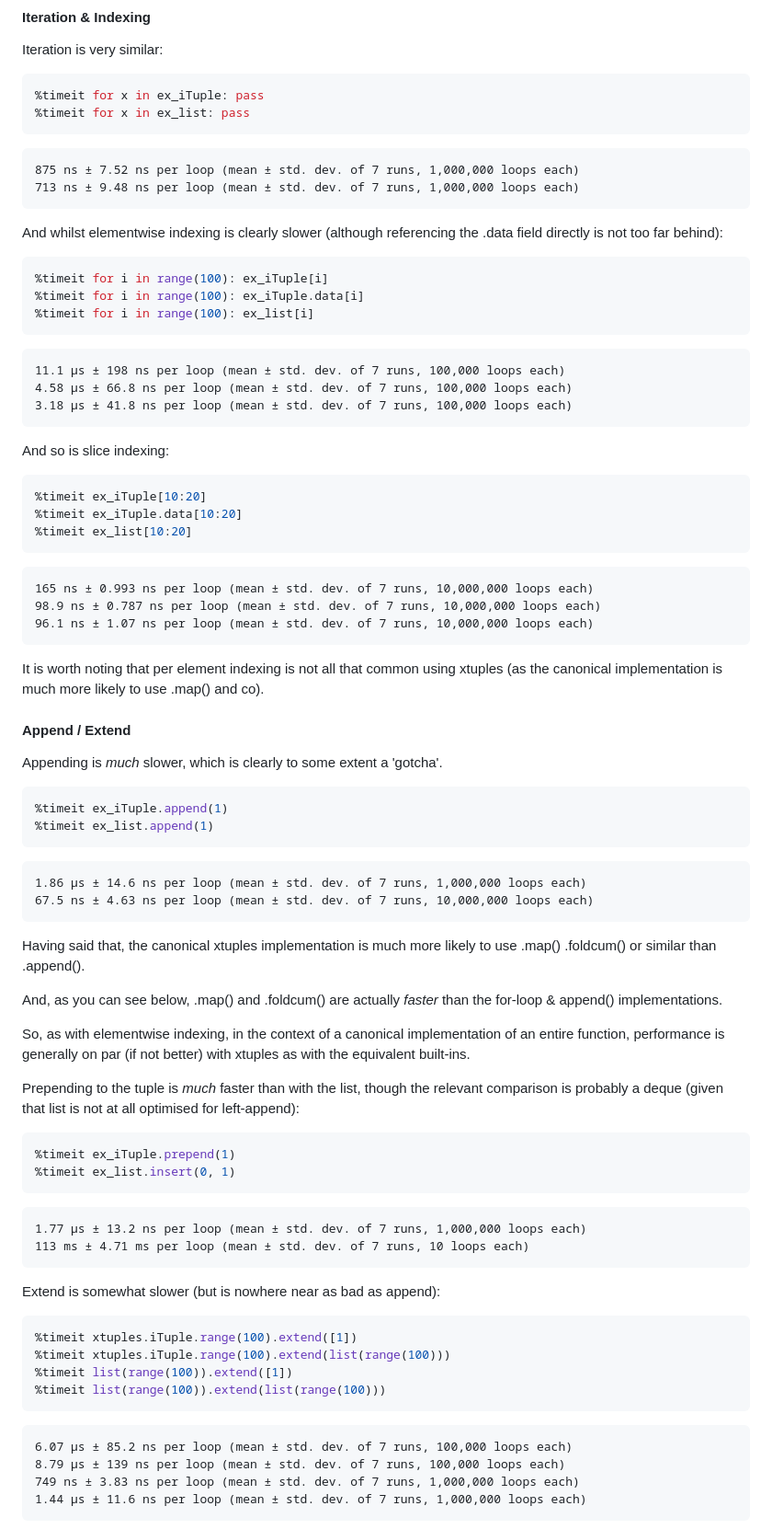
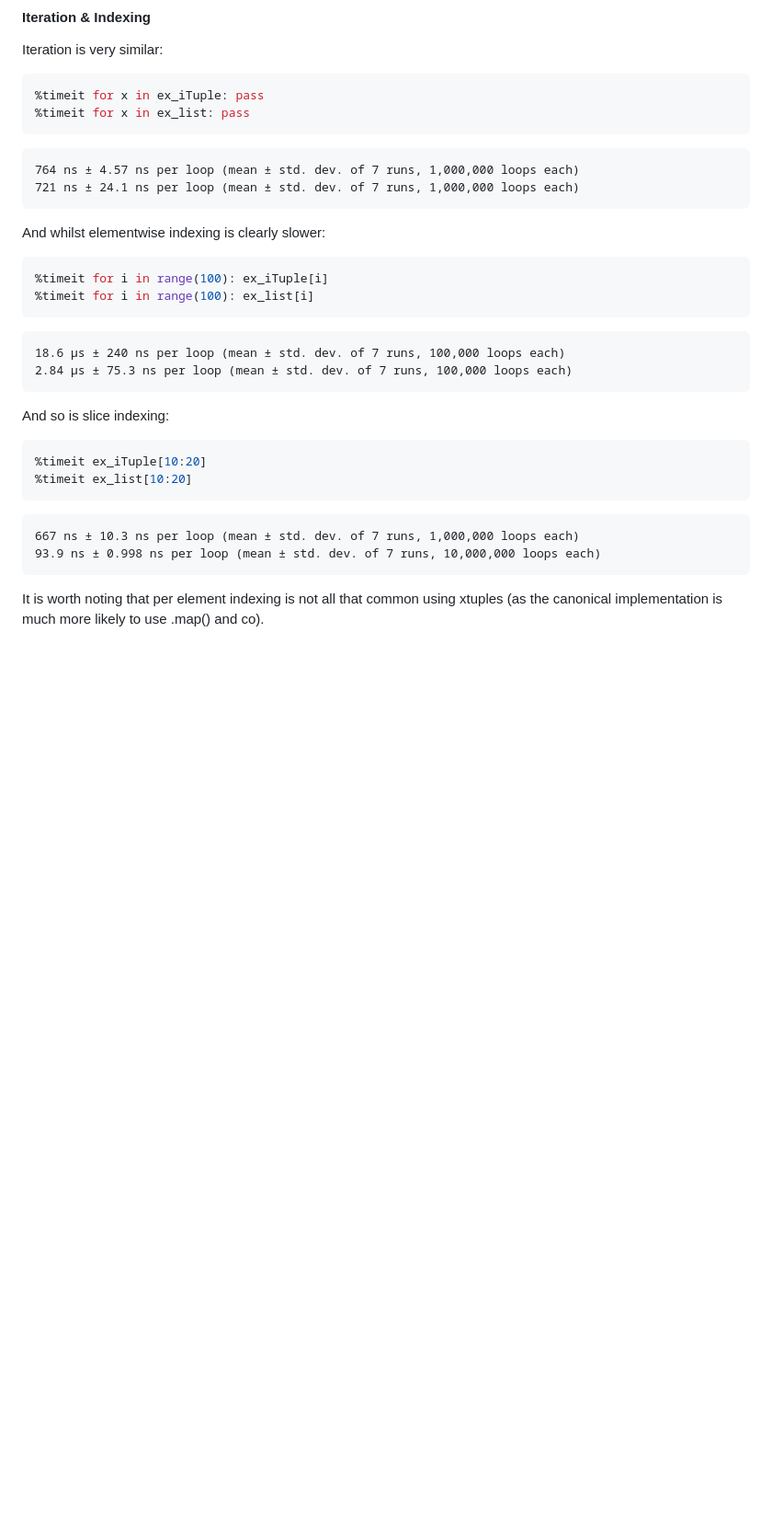
Before and after one commit to tomjrwilliams/xtuples, a Markdown page: README.md, the part around one of its changes. Shown at 92% size. Drawn GitHub-style; blank space fills up the shorter version.

````diff
--- a/README.md
+++ b/README.md
@@ -231,22 +130,20 @@ Iteration is very similar:
 %timeit for x in ex_list: pass
 ```
 
-    875 ns ± 7.52 ns per loop (mean ± std. dev. of 7 runs, 1,000,000 loops each)
-    713 ns ± 9.48 ns per loop (mean ± std. dev. of 7 runs, 1,000,000 loops each)
+    764 ns ± 4.57 ns per loop (mean ± std. dev. of 7 runs, 1,000,000 loops each)
+    721 ns ± 24.1 ns per loop (mean ± std. dev. of 7 runs, 1,000,000 loops each)
 
 
-And whilst elementwise indexing is clearly slower (although referencing the .data field directly is not too far behind):
+And whilst elementwise indexing is clearly slower:
 
 
 ```python
 %timeit for i in range(100): ex_iTuple[i]
-%timeit for i in range(100): ex_iTuple.data[i]
 %timeit for i in range(100): ex_list[i]
 ```
 
-    11.1 µs ± 198 ns per loop (mean ± std. dev. of 7 runs, 100,000 loops each)
-    4.58 µs ± 66.8 ns per loop (mean ± std. dev. of 7 runs, 100,000 loops each)
-    3.18 µs ± 41.8 ns per loop (mean ± std. dev. of 7 runs, 100,000 loops each)
+    18.6 µs ± 240 ns per loop (mean ± std. dev. of 7 runs, 100,000 loops each)
+    2.84 µs ± 75.3 ns per loop (mean ± std. dev. of 7 runs, 100,000 loops each)
 
 
 And so is slice indexing:
@@ -254,62 +151,12 @@ And so is slice indexing:
 
 ```python
 %timeit ex_iTuple[10:20]
-%timeit ex_iTuple.data[10:20]
 %timeit ex_list[10:20]
 ```
 
-    165 ns ± 0.993 ns per loop (mean ± std. dev. of 7 runs, 10,000,000 loops each)
-    98.9 ns ± 0.787 ns per loop (mean ± std. dev. of 7 runs, 10,000,000 loops each)
-    96.1 ns ± 1.07 ns per loop (mean ± std. dev. of 7 runs, 10,000,000 loops each)
+    667 ns ± 10.3 ns per loop (mean ± std. dev. of 7 runs, 1,000,000 loops each)
+    93.9 ns ± 0.998 ns per loop (mean ± std. dev. of 7 runs, 10,000,000 loops each)
 
 
 It is worth noting that per element indexing is not all that common using xtuples (as the canonical implementation is much more likely to use .map() and co).
 
-#### Append / Extend
-
-Appending is *much* slower, which is clearly to some extent a 'gotcha'.
-
-
-```python
-%timeit ex_iTuple.append(1)
-%timeit ex_list.append(1)
-```
-
-    1.86 µs ± 14.6 ns per loop (mean ± std. dev. of 7 runs, 1,000,000 loops each)
-    67.5 ns ± 4.63 ns per loop (mean ± std. dev. of 7 runs, 10,000,000 loops each)
-
-
-Having said that, the canonical xtuples implementation is much more likely to use .map() .foldcum() or similar than .append().
-
-And, as you can see below, .map() and .foldcum() are actually *faster* than the for-loop & append() implementations.
-
-So, as with elementwise indexing, in the context of a canonical implementation of an entire function, performance is generally on par (if not better) with xtuples as with the equivalent built-ins.
-
-Prepending to the tuple is *much* faster than with the list, though the relevant comparison is probably a deque (given that list is not at all optimised for left-append):
-
-
-```python
-%timeit ex_iTuple.prepend(1)
-%timeit ex_list.insert(0, 1)
-```
-
-    1.77 µs ± 13.2 ns per loop (mean ± std. dev. of 7 runs, 1,000,000 loops each)
-    113 ms ± 4.71 ms per loop (mean ± std. dev. of 7 runs, 10 loops each)
-
-
-Extend is somewhat slower (but is nowhere near as bad as append):
-
-
-```python
-%timeit xtuples.iTuple.range(100).extend([1])
-%timeit xtuples.iTuple.range(100).extend(list(range(100)))
-%timeit list(range(100)).extend([1])
-%timeit list(range(100)).extend(list(range(100)))
-```
-
-    6.07 µs ± 85.2 ns per loop (mean ± std. dev. of 7 runs, 100,000 loops each)
-    8.79 µs ± 139 ns per loop (mean ± std. dev. of 7 runs, 100,000 loops each)
-    749 ns ± 3.83 ns per loop (mean ± std. dev. of 7 runs, 1,000,000 loops each)
-    1.44 µs ± 11.6 ns per loop (mean ± std. dev. of 7 runs, 1,000,000 loops each)
-
-
````
Also changed, not shown: other parts of README.md (+145 -171 lines).
